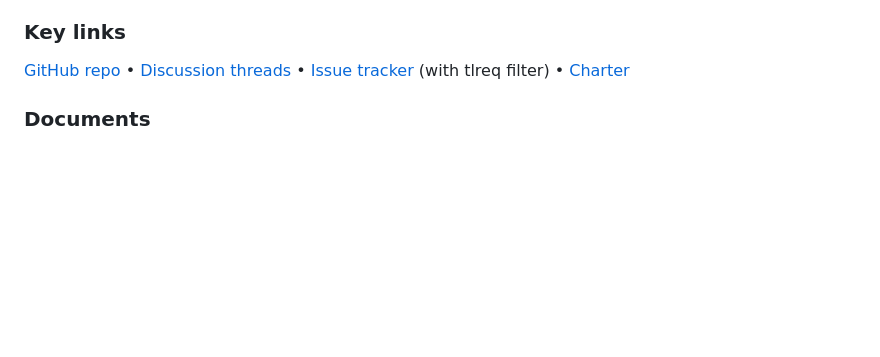
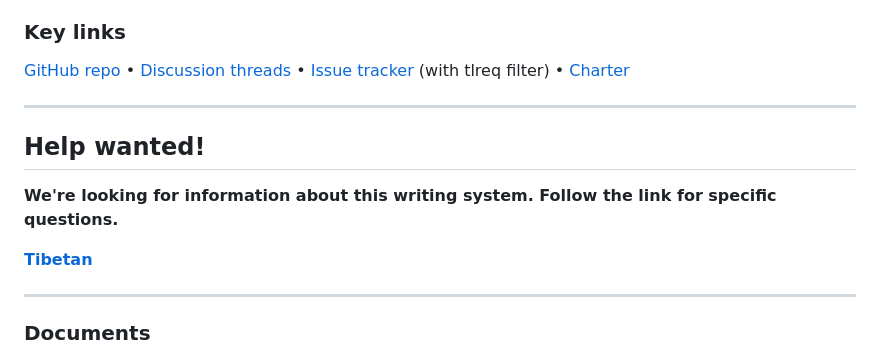
Before and after one commit to w3c/tlreq, a Markdown page: README.md, the part around the change. Rendered like a GitHub page; blank space fills up the shorter version.

Commit message:
Add Help Wanted section to README.md

```diff
--- a/README.md
+++ b/README.md
@@ -9,6 +9,18 @@ Topics for discussion are suggested by [the gap-analysis template](https://www.w
 
 ### Key links
 [GitHub repo](https://github.com/w3c/tlreq) • [Discussion threads](https://github.com/w3c/tlreq/issues) • [Issue tracker](https://www.w3.org/International/i18n-activity/textlayout/?filter=tlreq) (with tlreq filter) • [Charter](https://www.w3.org/International/tlreq/charter/)
+
+
+---
+## Help wanted! ###
+**We're looking for information about this writing system. Follow the link for specific questions.**
+
+**[Tibetan](https://github.com/w3c/tlreq/issues?q=is%3Aissue+is%3Aopen+label%3Aquestion)**
+
+---
+
+
+
 
 
 ### Documents
```
